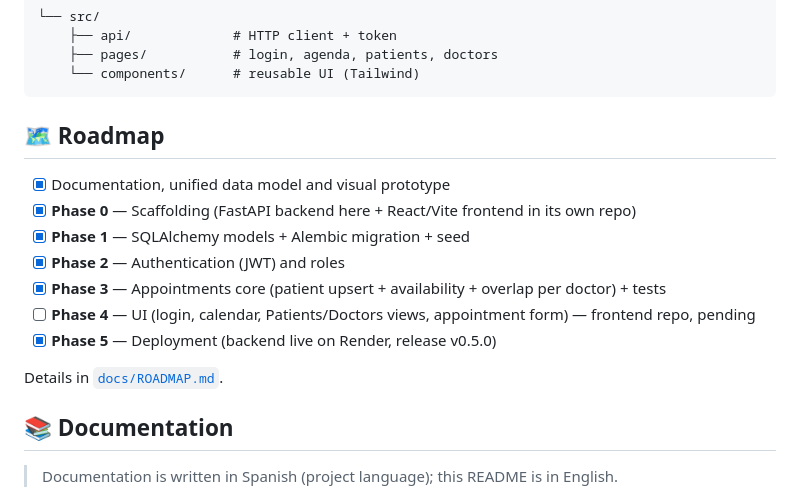
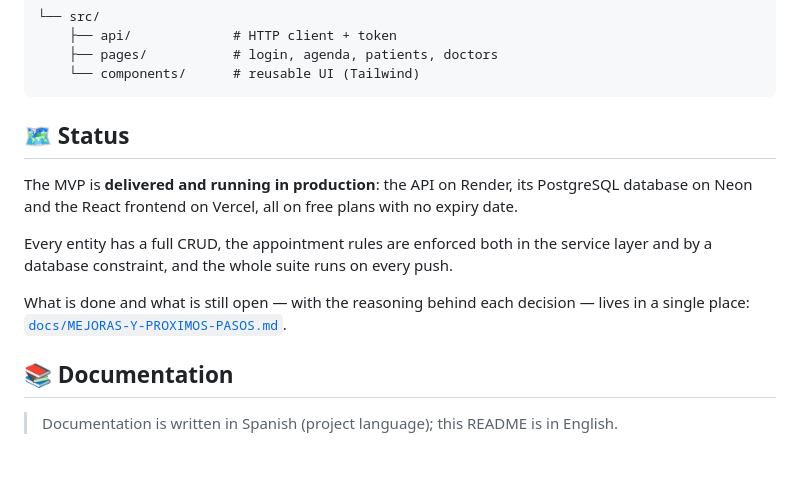
Before and after one commit to DhanaCorredor/diagnostico-backend, a Markdown page: README.md, the part around the change. GitHub-like rendering; blank space fills up the shorter version.

Commit message:
docs: remove the roadmap now that its content lives elsewhere

````diff
--- a/README.md
+++ b/README.md
@@ -135,17 +135,16 @@ pnpm dev                     # http://localhost:5173
     └── components/      # reusable UI (Tailwind)
 ```
 
-## 🗺️ Roadmap
+## 🗺️ Status
 
-- [x] Documentation, unified data model and visual prototype
-- [x] **Phase 0** — Scaffolding (FastAPI backend here + React/Vite frontend in its own repo)
-- [x] **Phase 1** — SQLAlchemy models + Alembic migration + seed
-- [x] **Phase 2** — Authentication (JWT) and roles
-- [x] **Phase 3** — Appointments core (patient upsert + availability + overlap per doctor) + tests
-- [ ] **Phase 4** — UI (login, calendar, Patients/Doctors views, appointment form) — frontend repo, pending
-- [x] **Phase 5** — Deployment (backend live on Render, release v0.5.0)
+The MVP is **delivered and running in production**: the API on Render, its PostgreSQL database on
+Neon and the React frontend on Vercel, all on free plans with no expiry date.
 
-Details in [`docs/ROADMAP.md`](docs/ROADMAP.md).
+Every entity has a full CRUD, the appointment rules are enforced both in the service layer and by
+a database constraint, and the whole suite runs on every push.
+
+What is done and what is still open — with the reasoning behind each decision — lives in a single
+place: [`docs/MEJORAS-Y-PROXIMOS-PASOS.md`](docs/MEJORAS-Y-PROXIMOS-PASOS.md).
 
 ## 📚 Documentation
 
````
Also changed, not shown: docs/MEJORAS-Y-PROXIMOS-PASOS.md (+3 -3 lines), docs/ROADMAP.md (deleted, +0 -209 lines).
